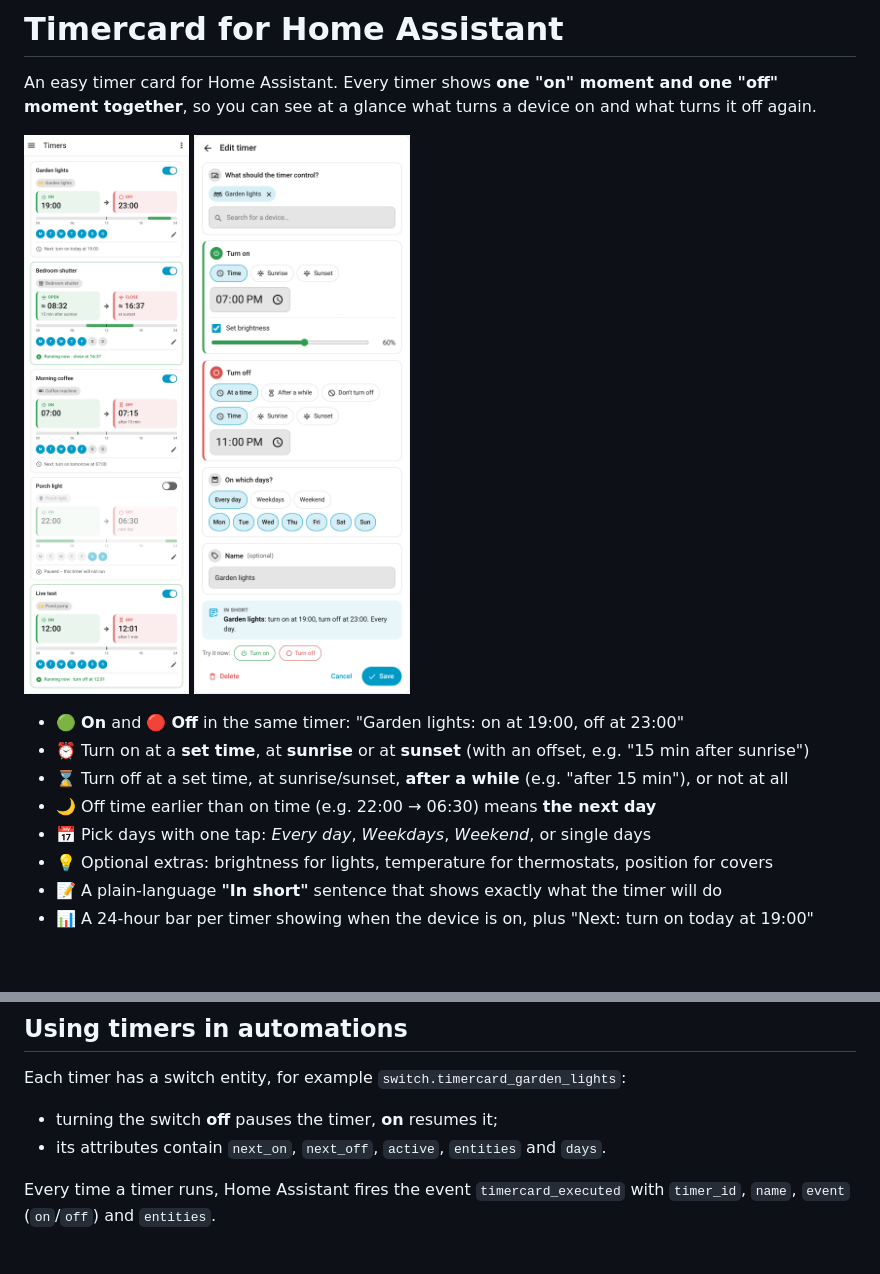
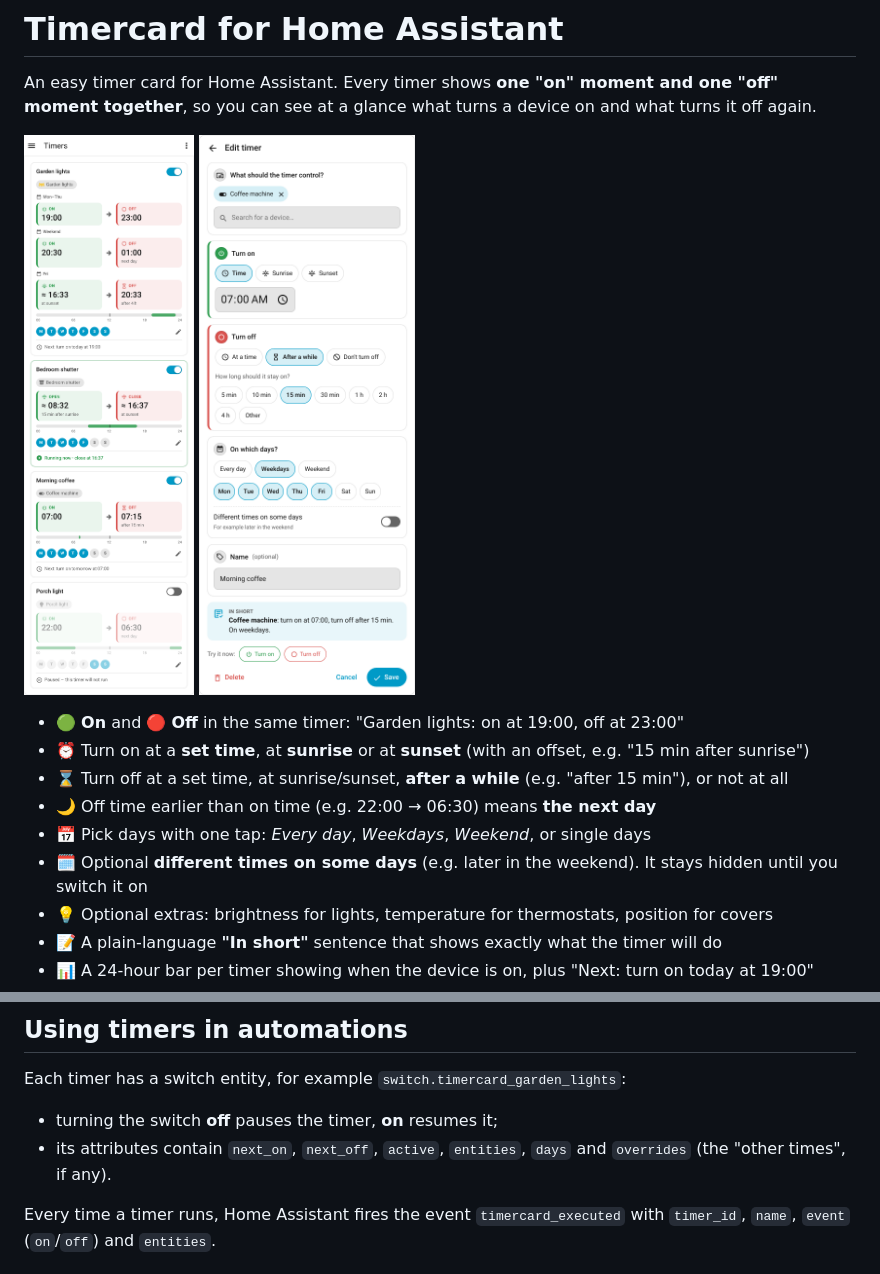
Before and after one commit to Just2701/Timercard-HA, a Markdown page: README.md, 2 parts joined by grey strips. GitHub-like rendering; pictures changed too: docs/docs-editor.png, docs/docs-list.png; blank space fills up the shorter version.

```diff
--- a/README.md
+++ b/README.md
@@ -14,6 +14,7 @@ device on and what turns it off again.
 - ⌛ Turn off at a set time, at sunrise/sunset, **after a while** (e.g. "after 15 min"), or not at all
 - 🌙 Off time earlier than on time (e.g. 22:00 → 06:30) means **the next day**
 - 📅 Pick days with one tap: *Every day*, *Weekdays*, *Weekend*, or single days
+- 🗓️ Optional **different times on some days** (e.g. later in the weekend). It stays hidden until you switch it on
 - 💡 Optional extras: brightness for lights, temperature for thermostats, position for covers
 - 📝 A plain-language **"In short"** sentence that shows exactly what the timer will do
 - 📊 A 24-hour bar per timer showing when the device is on, plus "Next: turn on today at 19:00"
@@ -63,7 +78,8 @@ mowers (start/dock), scripts (run/stop), and scenes and buttons (on only).
 Each timer has a switch entity, for example `switch.timercard_garden_lights`:
 
 - turning the switch **off** pauses the timer, **on** resumes it;
-- its attributes contain `next_on`, `next_off`, `active`, `entities` and `days`.
+- its attributes contain `next_on`, `next_off`, `active`, `entities`, `days`
+  and `overrides` (the "other times", if any).
 
 Every time a timer runs, Home Assistant fires the event `timercard_executed`
 with `timer_id`, `name`, `event` (`on`/`off`) and `entities`.
```
Also changed, not shown: other parts of README.md (+14 -0 lines), docs/docs-per-day.png (added), 6 other files.
